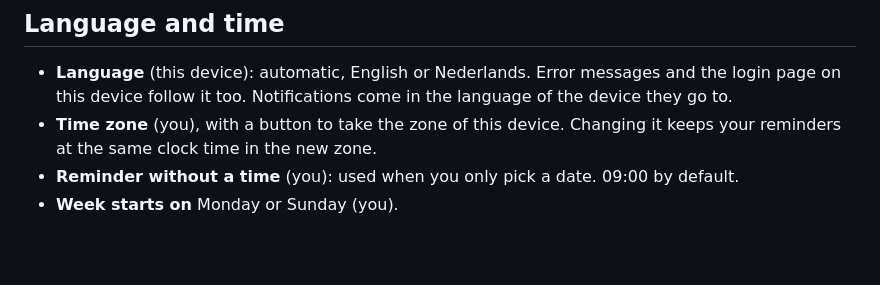
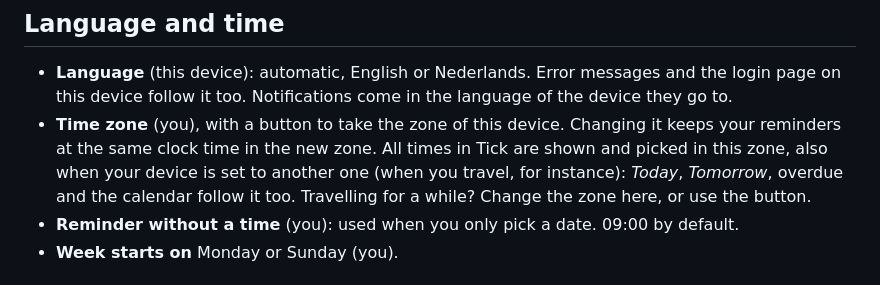
Before and after one commit to DioVayne/tick, a Markdown page: docs/settings.md, the part around the change. GitHub-like rendering; blank space fills up the shorter version.

```diff
--- a/docs/settings.md
+++ b/docs/settings.md
@@ -23,7 +23,7 @@ Shown when linked calendars are switched on for your Tick. See [Linking your cal
 
 ## Language and time
 - **Language** (this device): automatic, English or Nederlands. Error messages and the login page on this device follow it too. Notifications come in the language of the device they go to.
-- **Time zone** (you), with a button to take the zone of this device. Changing it keeps your reminders at the same clock time in the new zone.
+- **Time zone** (you), with a button to take the zone of this device. Changing it keeps your reminders at the same clock time in the new zone. All times in Tick are shown and picked in this zone, also when your device is set to another one (when you travel, for instance): *Today*, *Tomorrow*, overdue and the calendar follow it too. Travelling for a while? Change the zone here, or use the button.
 - **Reminder without a time** (you): used when you only pick a date. 09:00 by default.
 - **Week starts on** Monday or Sunday (you).
 
```
Also changed, not shown: docs/reminders.md (+2 -0 lines), docs/tasks-and-lists.md (+1 -1 lines).
